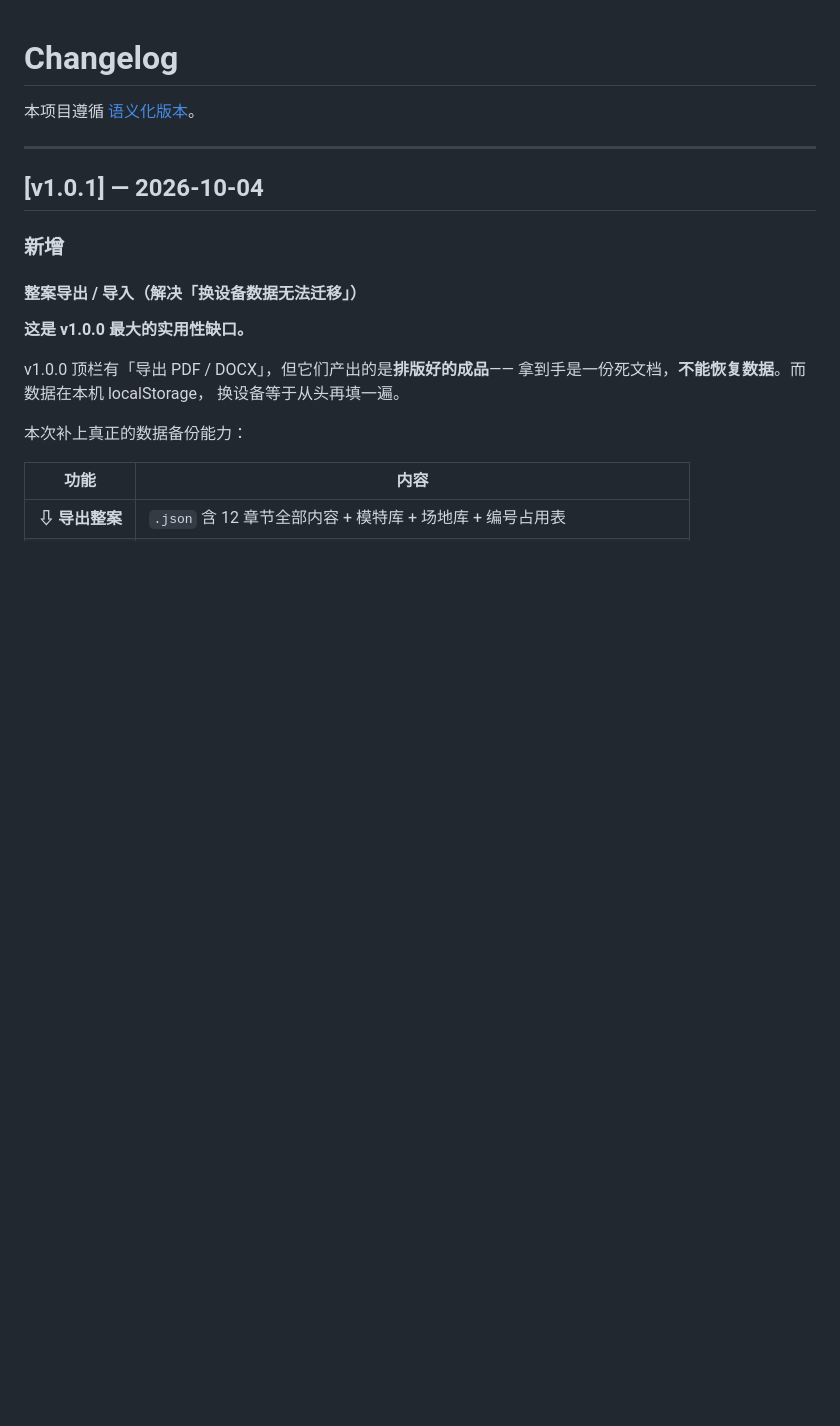
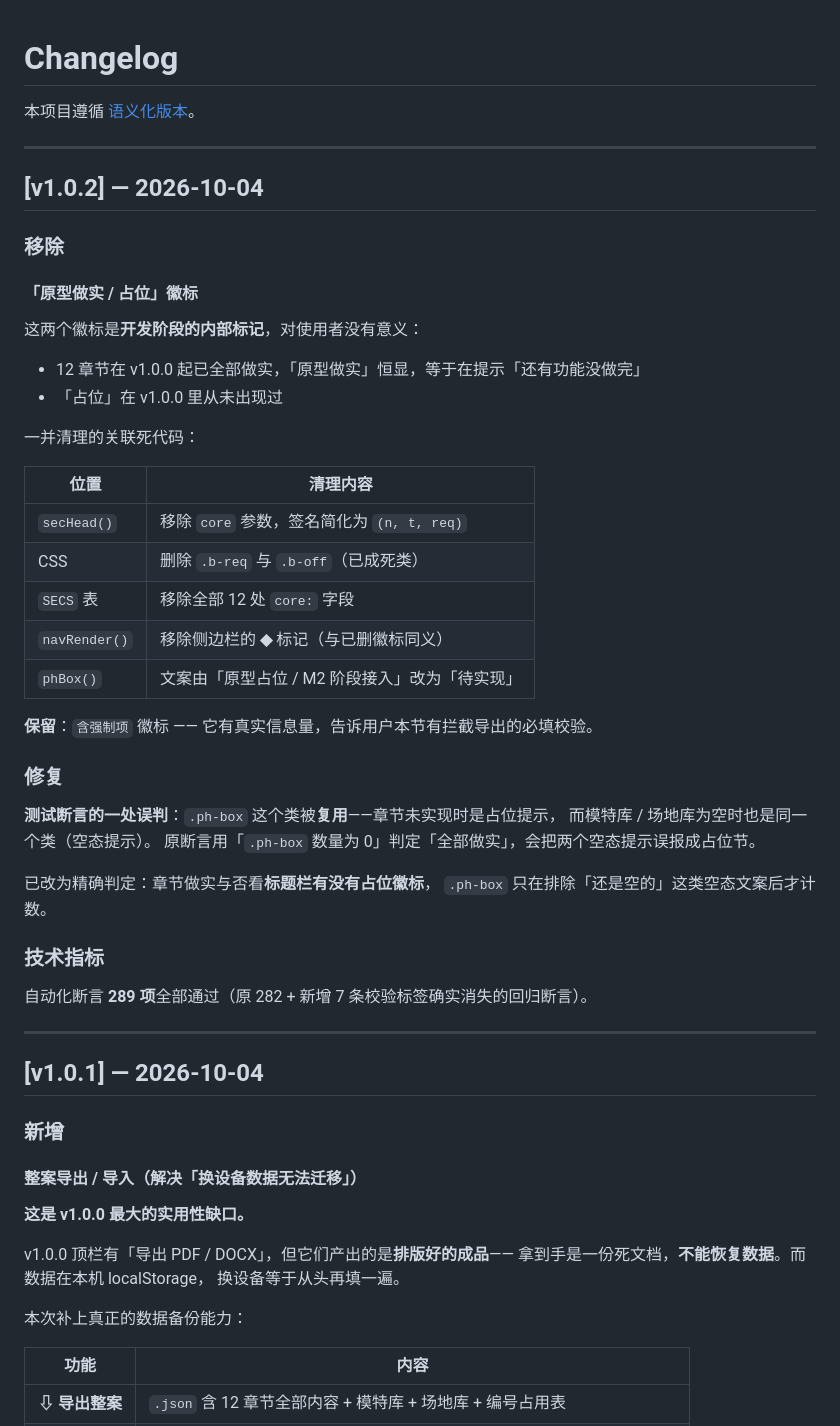
Before and after one commit to JasonWithMiracle/shooting-plan-workbench, a Markdown page: CHANGELOG.md, the part around the change. GitHub-like rendering; blank space fills up the shorter version.

Commit message:
refactor: 移除「原型做实 / 占位」徽标（v1.0.2）
这两个徽标是开发阶段的内部标记，对使用者无意义：
- 12 章节已全部做实，「原型做实」恒显，等于在提示"还有功能没做完"
- 「占位」在 v1.0.0 里从未出现过

一并清理关联死代码：
- secHead() 移除 core 参数，签名简化为 (n, t, req)
- CSS 删除 .b-req 与 .b-off
- SECS 表移除全部 12 处 core 字段
- navRender() 移除侧边栏的 ◆ 标记（与已删徽标同义）
- phBox() 文案由「原型占位」改为「待实现」

保留「含强制项」徽标 —— 它有真实信息量。

顺带修一处测试误判：.ph-box 类被复用于「模特库/场地库为空」的空态提示，
原断言用「.ph-box 数量为 0」判定全部做实，会把空态提示误报成占位节。

自动化断言 289 项全部通过。

```diff
--- a/CHANGELOG.md
+++ b/CHANGELOG.md
@@ -1,6 +1,44 @@
 # Changelog
 
 本项目遵循 [语义化版本](https://semver.org/lang/zh-CN/)。
+
+---
+
+## [v1.0.2] — 2026-10-04
+
+### 移除
+
+#### 「原型做实 / 占位」徽标
+
+这两个徽标是**开发阶段的内部标记**，对使用者没有意义：
+
+- 12 章节在 v1.0.0 起已全部做实，「原型做实」恒显，等于在提示「还有功能没做完」
+- 「占位」在 v1.0.0 里从未出现过
+
+一并清理的关联死代码：
+
+| 位置 | 清理内容 |
+|---|---|
+| `secHead()` | 移除 `core` 参数，签名简化为 `(n, t, req)` |
+| CSS | 删除 `.b-req` 与 `.b-off`（已成死类） |
+| `SECS` 表 | 移除全部 12 处 `core:` 字段 |
+| `navRender()` | 移除侧边栏的 **◆** 标记（与已删徽标同义） |
+| `phBox()` | 文案由「原型占位 / M2 阶段接入」改为「待实现」 |
+
+**保留**：`含强制项` 徽标 —— 它有真实信息量，告诉用户本节有拦截导出的必填校验。
+
+### 修复
+
+**测试断言的一处误判**：`.ph-box` 这个类被**复用**——章节未实现时是占位提示，
+而模特库 / 场地库为空时也是同一个类（空态提示）。
+原断言用「`.ph-box` 数量为 0」判定「全部做实」，会把两个空态提示误报成占位节。
+
+已改为精确判定：章节做实与否看**标题栏有没有占位徽标**，
+`.ph-box` 只在排除「还是空的」这类空态文案后才计数。
+
+### 技术指标
+
+自动化断言 **289 项**全部通过（原 282 + 新增 7 条校验标签确实消失的回归断言）。
 
 ---
 
```
